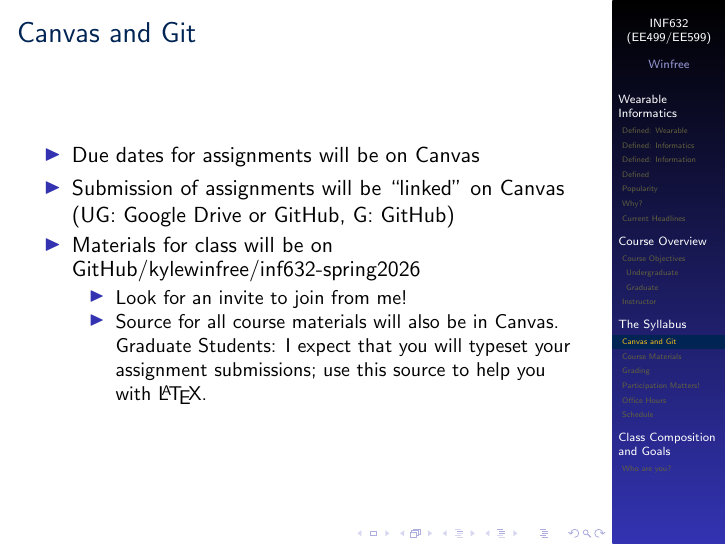
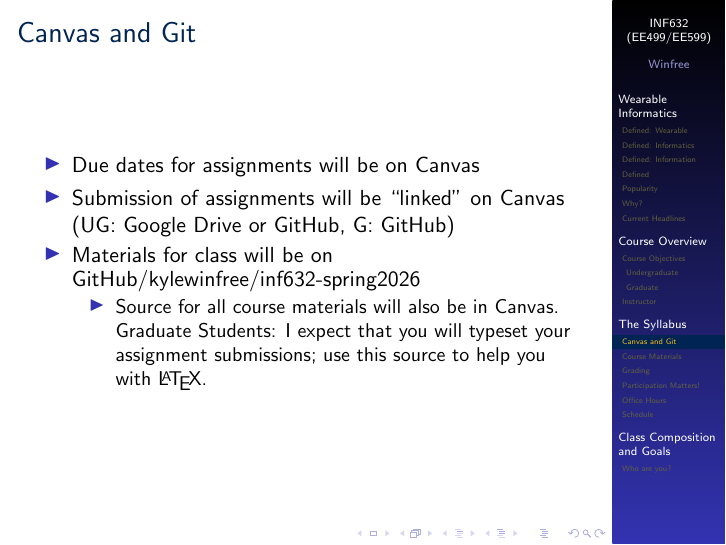
Before and after one commit to kylewinfree/inf632-spring2026, LaTeX slides (src/lecture-1-introduction/lecture-1-introduction.tex): page 19 of 25. Compiled offline with pdfLaTeX.

```diff
--- a/src/lecture-1-introduction/lecture-1-introduction.tex
+++ b/src/lecture-1-introduction/lecture-1-introduction.tex
@@ -362,7 +362,7 @@
 		\item Submission of assignments will be ``linked'' on Canvas (UG: Google Drive or GitHub, G: GitHub)
 		\item Materials for class will be on \href{https://github.com/kylewinfree/inf632-spring2026}{GitHub/kylewinfree/inf632-spring2026}
 		\begin{itemize}
-			\item Look for an invite to join from me!
+			% \item Look for an invite to join from me!
 			\item Source for all course materials will also be in Canvas.  Graduate Students: I expect that you will typeset your assignment submissions; use this source to help you with \LaTeX.
 		\end{itemize}
 	\end{itemize}
```
Also changed, not shown: 2 other files.
